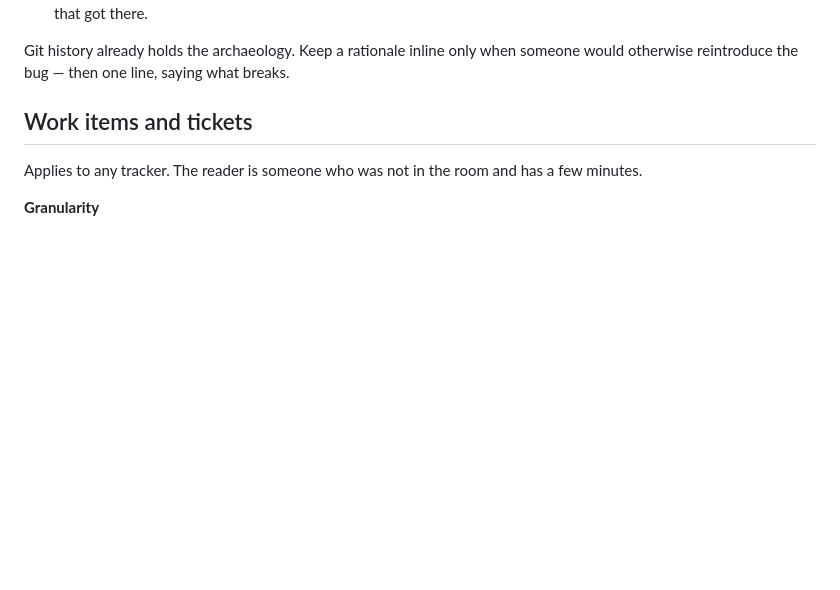
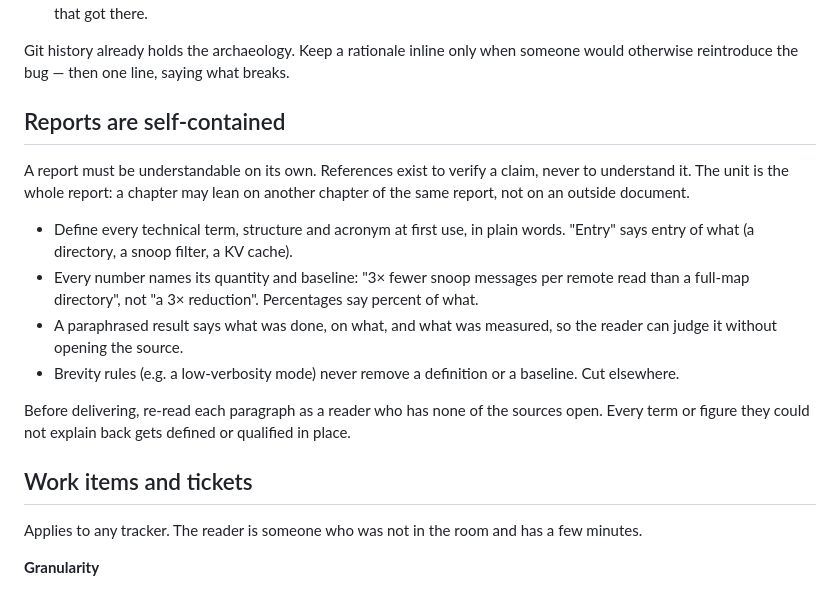
Before and after one commit to isaeldiaz/dotfiles, a Markdown page: claude/CLAUDE.md, the part around the change. Drawn GitHub-style; blank space fills up the shorter version.

Commit message:
Adding Claude instructions to create self-contained reports

```diff
--- a/claude/CLAUDE.md
+++ b/claude/CLAUDE.md
@@ -17,6 +17,26 @@ mid-session, replace the old version — don't document the change.
 
 Git history already holds the archaeology. Keep a rationale inline only when
 someone would otherwise reintroduce the bug — then one line, saying what breaks.
+
+## Reports are self-contained
+
+A report must be understandable on its own. References exist to verify a claim,
+never to understand it. The unit is the whole report: a chapter may lean on
+another chapter of the same report, not on an outside document.
+
+- Define every technical term, structure and acronym at first use, in plain
+  words. "Entry" says entry of what (a directory, a snoop filter, a KV cache).
+- Every number names its quantity and baseline: "3× fewer snoop messages per
+  remote read than a full-map directory", not "a 3× reduction". Percentages say
+  percent of what.
+- A paraphrased result says what was done, on what, and what was measured, so
+  the reader can judge it without opening the source.
+- Brevity rules (e.g. a low-verbosity mode) never remove a definition or a
+  baseline. Cut elsewhere.
+
+Before delivering, re-read each paragraph as a reader who has none of the
+sources open. Every term or figure they could not explain back gets defined or
+qualified in place.
 
 ## Work items and tickets
 
```
